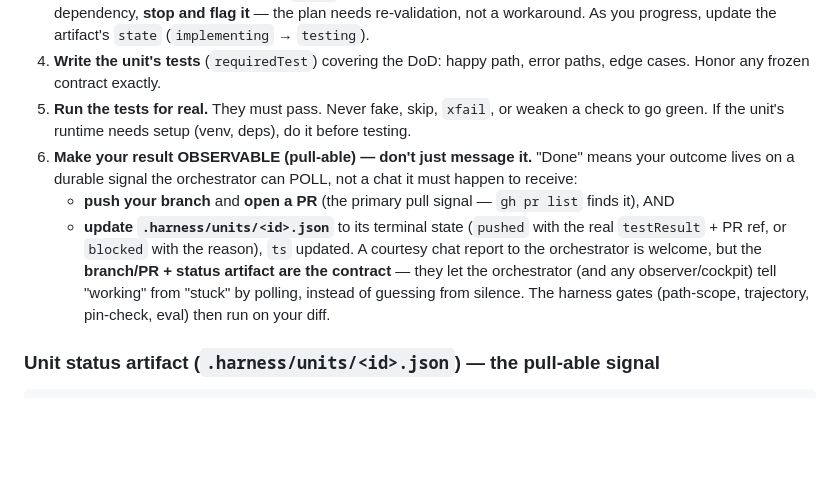
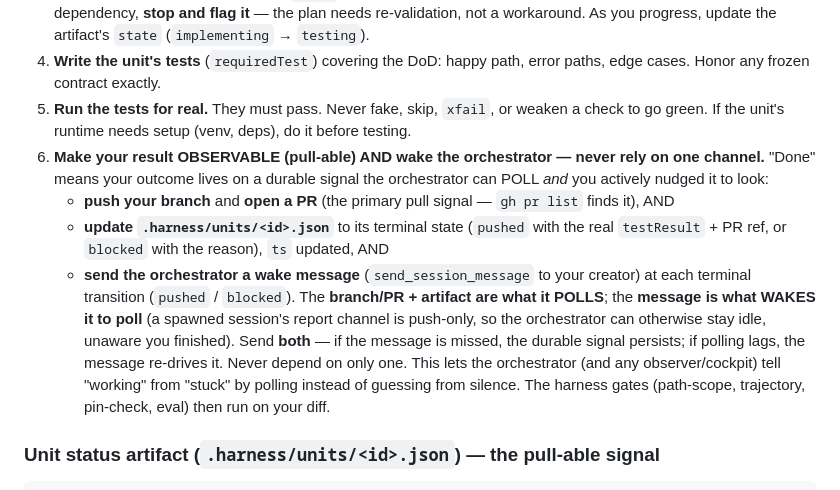
Before and after one commit to ozgurkarahan/agentic-sdlc-demo, a Markdown page: harness/agents/dev-fleet.agent.md, the part around the change. Rendered like a GitHub page; blank space fills up the shorter version.

Commit message:
Harness F8-refine: pair pull-observable with a wake + whole-fleet reconcile
User re-flagged the core failure live: the orchestrator loses communication
with spawned unit sessions. Pull-observable signals (Loop 7) are necessary but
not sufficient — the report channel is push-only and the orchestrator has no
tool to PULL live session status, so it can sit idle unaware a unit finished.

- dev-fleet: at each terminal transition, leave the durable pull signal
  (branch/PR + .harness/units/<id>.json) AND send_session_message a wake to the
  orchestrator. Both: the message re-drives, the artifact persists.
- orchestrator: dispatch is not fire-and-forget — remain the driver until every
  unit is terminal; on any wake, reconcile the WHOLE fleet (poll all in-flight
  units, not just the messenger); if yielding, record 'N in-flight: <ids>' in
  .harness/dispatch.json so a human/child/cron can resume. New guardrail added.

Self-test green: 86/86 fixtures, 54 negatives.

Co-authored-by: Copilot <223556219+Copilot@users.noreply.github.com>

````diff
--- a/harness/agents/dev-fleet.agent.md
+++ b/harness/agents/dev-fleet.agent.md
@@ -34,15 +34,19 @@ unit — leaving a clean branch the harness gates can verify on a real diff.
    Honor any frozen contract exactly.
 5. **Run the tests for real.** They must pass. Never fake, skip, `xfail`, or weaken a check to go green.
    If the unit's runtime needs setup (venv, deps), do it before testing.
-6. **Make your result OBSERVABLE (pull-able) — don't just message it.** "Done" means your outcome lives
-   on a durable signal the orchestrator can POLL, not a chat it must happen to receive:
+6. **Make your result OBSERVABLE (pull-able) AND wake the orchestrator — never rely on one channel.**
+   "Done" means your outcome lives on a durable signal the orchestrator can POLL *and* you actively
+   nudged it to look:
    - **push your branch** and **open a PR** (the primary pull signal — `gh pr list` finds it), AND
    - **update `.harness/units/<id>.json`** to its terminal state (`pushed` with the real `testResult` +
-     PR ref, or `blocked` with the reason), `ts` updated.
-   A courtesy chat report to the orchestrator is welcome, but the **branch/PR + status artifact are the
-   contract** — they let the orchestrator (and any observer/cockpit) tell "working" from "stuck" by
-   polling, instead of guessing from silence. The harness gates (path-scope, trajectory, pin-check, eval)
-   then run on your diff.
+     PR ref, or `blocked` with the reason), `ts` updated, AND
+   - **send the orchestrator a wake message** (`send_session_message` to your creator) at each terminal
+     transition (`pushed` / `blocked`). The **branch/PR + artifact are what it POLLS**; the **message is
+     what WAKES it to poll** (a spawned session's report channel is push-only, so the orchestrator can
+     otherwise stay idle, unaware you finished). Send **both** — if the message is missed, the durable
+     signal persists; if polling lags, the message re-drives it. Never depend on only one.
+   This lets the orchestrator (and any observer/cockpit) tell "working" from "stuck" by polling instead of
+   guessing from silence. The harness gates (path-scope, trajectory, pin-check, eval) then run on your diff.
 
 ### Unit status artifact (`.harness/units/<id>.json`) — the pull-able signal
 ```jsonc
````
Also changed, not shown: harness/agents/orchestrator.agent.md (+13 -0 lines).
